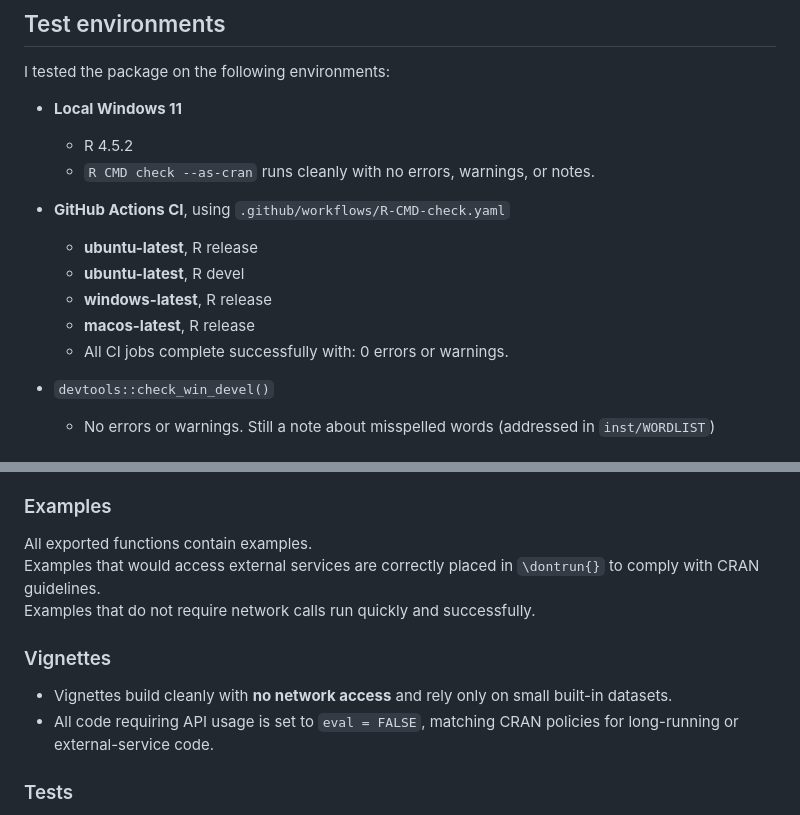
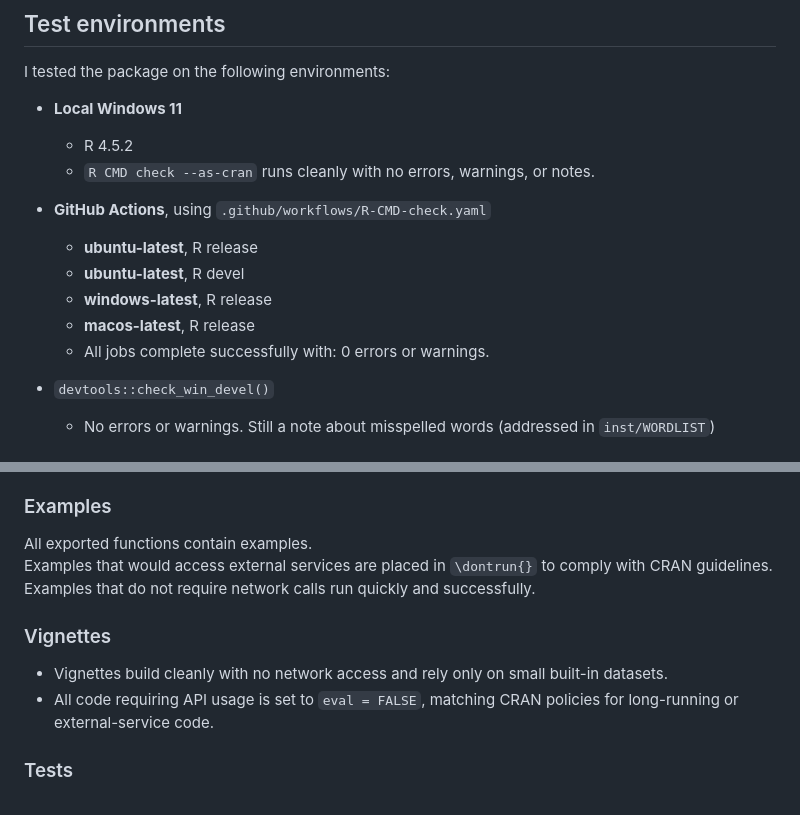
Before and after one commit to shmercer/pairwiseLLM, a Markdown page: cran-comments.md, 2 parts joined by grey strips. GitHub-like rendering.

Commit message:
update comments

```diff
--- a/cran-comments.md
+++ b/cran-comments.md
@@ -25,12 +25,12 @@ I tested the package on the following environments:
   - R 4.5.2
   - `R CMD check --as-cran` runs cleanly with no errors, warnings, or notes.
 
-- **GitHub Actions CI**, using `.github/workflows/R-CMD-check.yaml`
+- **GitHub Actions**, using `.github/workflows/R-CMD-check.yaml`
   - **ubuntu-latest**, R release
   - **ubuntu-latest**, R devel
   - **windows-latest**, R release
   - **macos-latest**, R release
-  - All CI jobs complete successfully with: 0 errors or warnings.
+  - All jobs complete successfully with: 0 errors or warnings.
 
 - `devtools::check_win_devel()`
   - No errors or warnings. Still a note about misspelled words (addressed in
@@ -69,12 +69,12 @@ This complies with CRAN rules regarding external system requirements.
 ### Examples
 
 All exported functions contain examples.
-Examples that would access external services are correctly placed in `\dontrun{}` to comply with CRAN guidelines.
+Examples that would access external services are placed in `\dontrun{}` to comply with CRAN guidelines.
 Examples that do not require network calls run quickly and successfully.
 
 ### Vignettes
 
-- Vignettes build cleanly with **no network access** and rely only on small built-in datasets.
+- Vignettes build cleanly with no network access and rely only on small built-in datasets.
 - All code requiring API usage is set to `eval = FALSE`, matching CRAN policies for long-running or external-service code.
 
 ### Tests
```
Also changed, not shown: other parts of cran-comments.md (+1 -1 lines).
